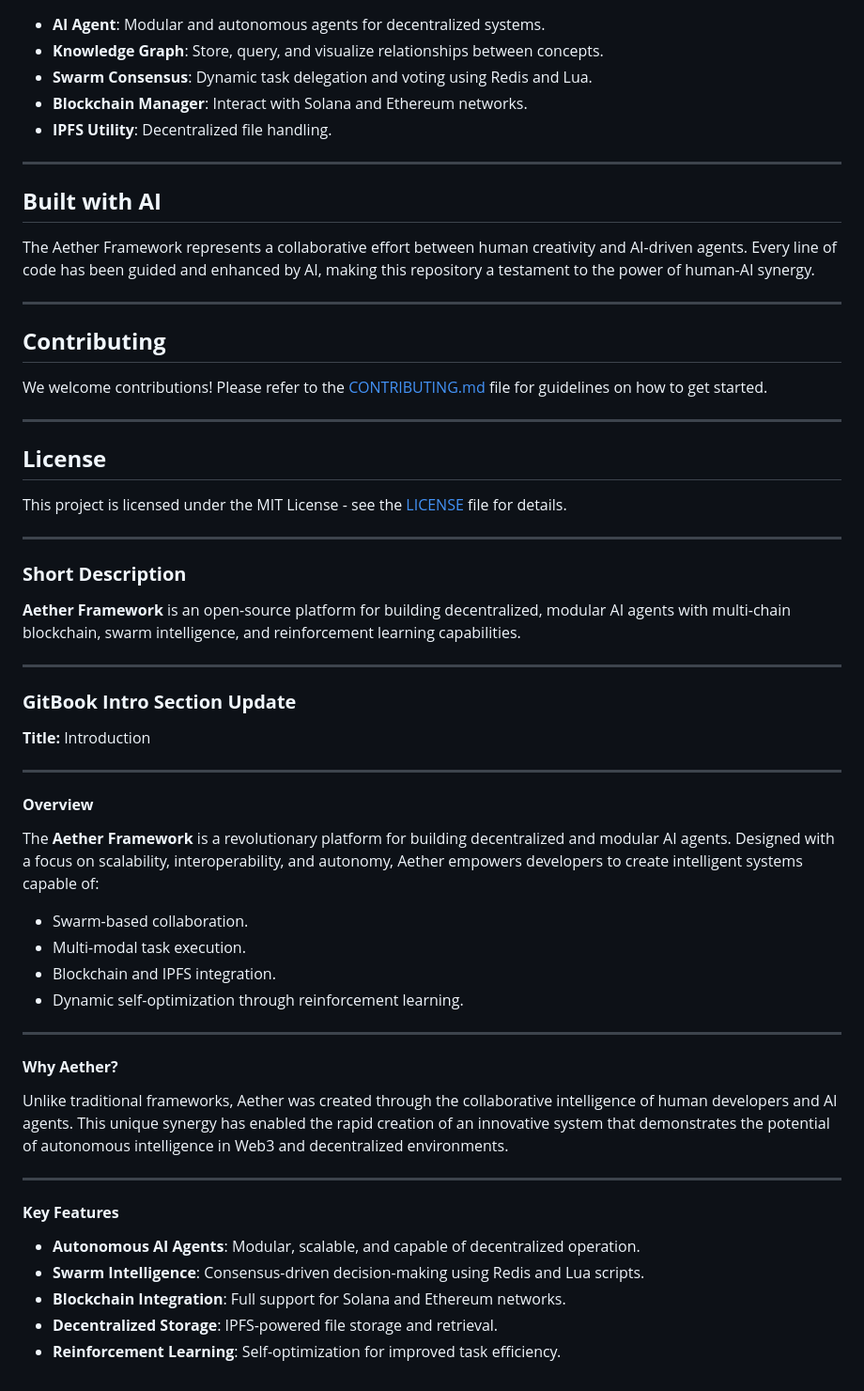
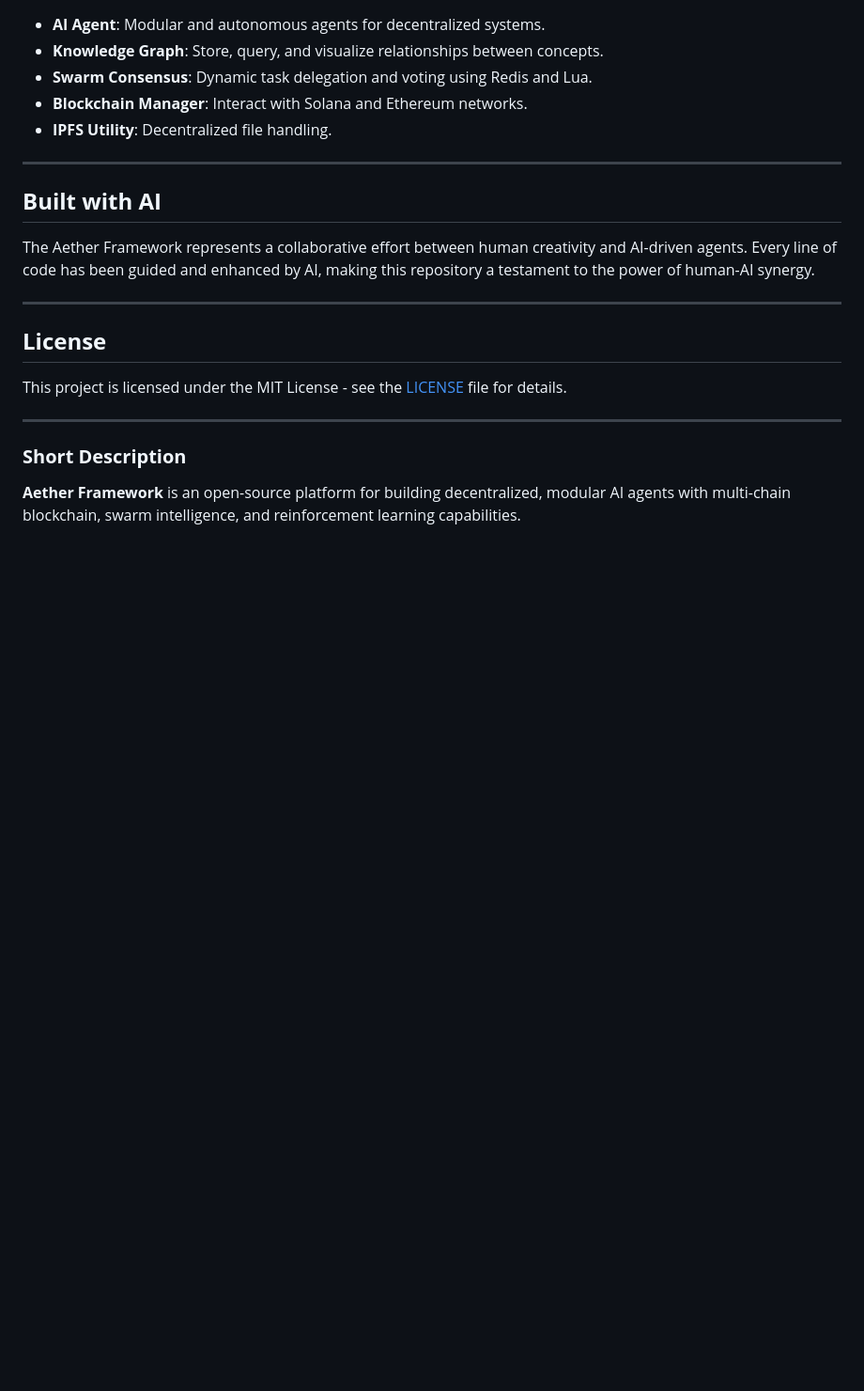
Before and after one commit to suessmeister/aegis-aether, a Markdown page: README.md, the part around one of its changes. Shown at 94% size. GitHub-like rendering; blank space fills up the shorter version.

```diff
--- a/README.md
+++ b/README.md
@@ -76,9 +76,4 @@ The Aether Framework represents a collaborative effort between human creativity
 
 ---
 
-## **Contributing**
-We welcome contributions! Please refer to the [CONTRIBUTING.md](CONTRIBUTING.md) file for guidelines on how to get started.
-
----
-
 ## **License**
@@ -88,32 +83,3 @@ This project is licensed under the MIT License - see the [LICENSE](LICENSE.md) f
 
 ### **Short Description**
 **Aether Framework** is an open-source platform for building decentralized, modular AI agents with multi-chain blockchain, swarm intelligence, and reinforcement learning capabilities.
-
----
-
-### **GitBook Intro Section Update**
-
-**Title:** Introduction
-
----
-
-#### **Overview**
-The **Aether Framework** is a revolutionary platform for building decentralized and modular AI agents. Designed with a focus on scalability, interoperability, and autonomy, Aether empowers developers to create intelligent systems capable of:
-- Swarm-based collaboration.
-- Multi-modal task execution.
-- Blockchain and IPFS integration.
-- Dynamic self-optimization through reinforcement learning.
-
----
-
-#### **Why Aether?**
-Unlike traditional frameworks, Aether was created through the collaborative intelligence of human developers and AI agents. This unique synergy has enabled the rapid creation of an innovative system that demonstrates the potential of autonomous intelligence in Web3 and decentralized environments.
-
----
-
-#### **Key Features**
-- **Autonomous AI Agents**: Modular, scalable, and capable of decentralized operation.
-- **Swarm Intelligence**: Consensus-driven decision-making using Redis and Lua scripts.
-- **Blockchain Integration**: Full support for Solana and Ethereum networks.
-- **Decentralized Storage**: IPFS-powered file storage and retrieval.
-- **Reinforcement Learning**: Self-optimization for improved task efficiency.
```
Also changed, not shown: other parts of README.md (+1 -1 lines).
